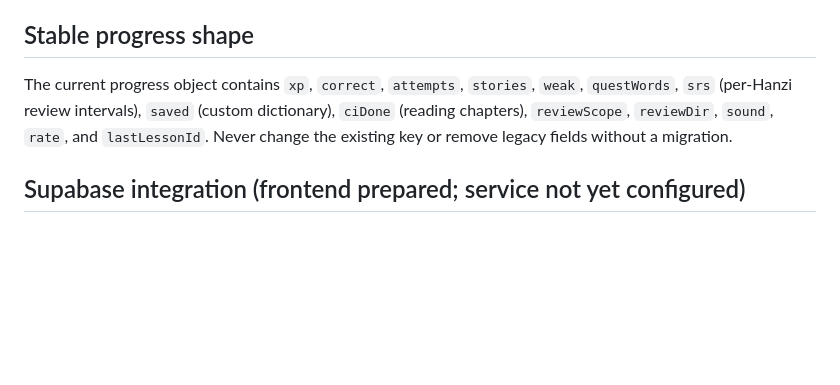
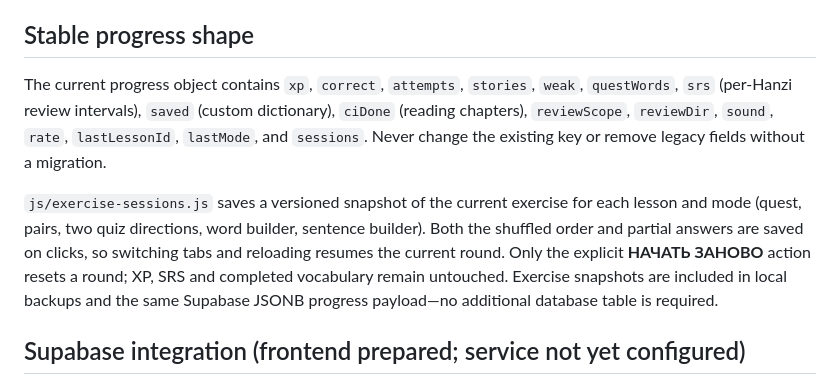
Before and after one commit to Sone4ka007/Soniae.art, a Markdown page: chinese/ARCHITECTURE.md, the part around the change. Drawn GitHub-style; blank space fills up the shorter version.

Commit message:
Chinese Lab: document resumable exercise checkpoints

```diff
--- a/chinese/ARCHITECTURE.md
+++ b/chinese/ARCHITECTURE.md
@@ -11,7 +11,9 @@
 
 ## Stable progress shape
 
-The current progress object contains `xp`, `correct`, `attempts`, `stories`, `weak`, `questWords`, `srs` (per-Hanzi review intervals), `saved` (custom dictionary), `ciDone` (reading chapters), `reviewScope`, `reviewDir`, `sound`, `rate`, and `lastLessonId`. Never change the existing key or remove legacy fields without a migration.
+The current progress object contains `xp`, `correct`, `attempts`, `stories`, `weak`, `questWords`, `srs` (per-Hanzi review intervals), `saved` (custom dictionary), `ciDone` (reading chapters), `reviewScope`, `reviewDir`, `sound`, `rate`, `lastLessonId`, `lastMode`, and `sessions`. Never change the existing key or remove legacy fields without a migration.
+
+`js/exercise-sessions.js` saves a versioned snapshot of the current exercise for each lesson and mode (quest, pairs, two quiz directions, word builder, sentence builder). Both the shuffled order and partial answers are saved on clicks, so switching tabs and reloading resumes the current round. Only the explicit **НАЧАТЬ ЗАНОВО** action resets a round; XP, SRS and completed vocabulary remain untouched. Exercise snapshots are included in local backups and the same Supabase JSONB progress payload—no additional database table is required.
 
 ## Supabase integration (frontend prepared; service not yet configured)
 
```
